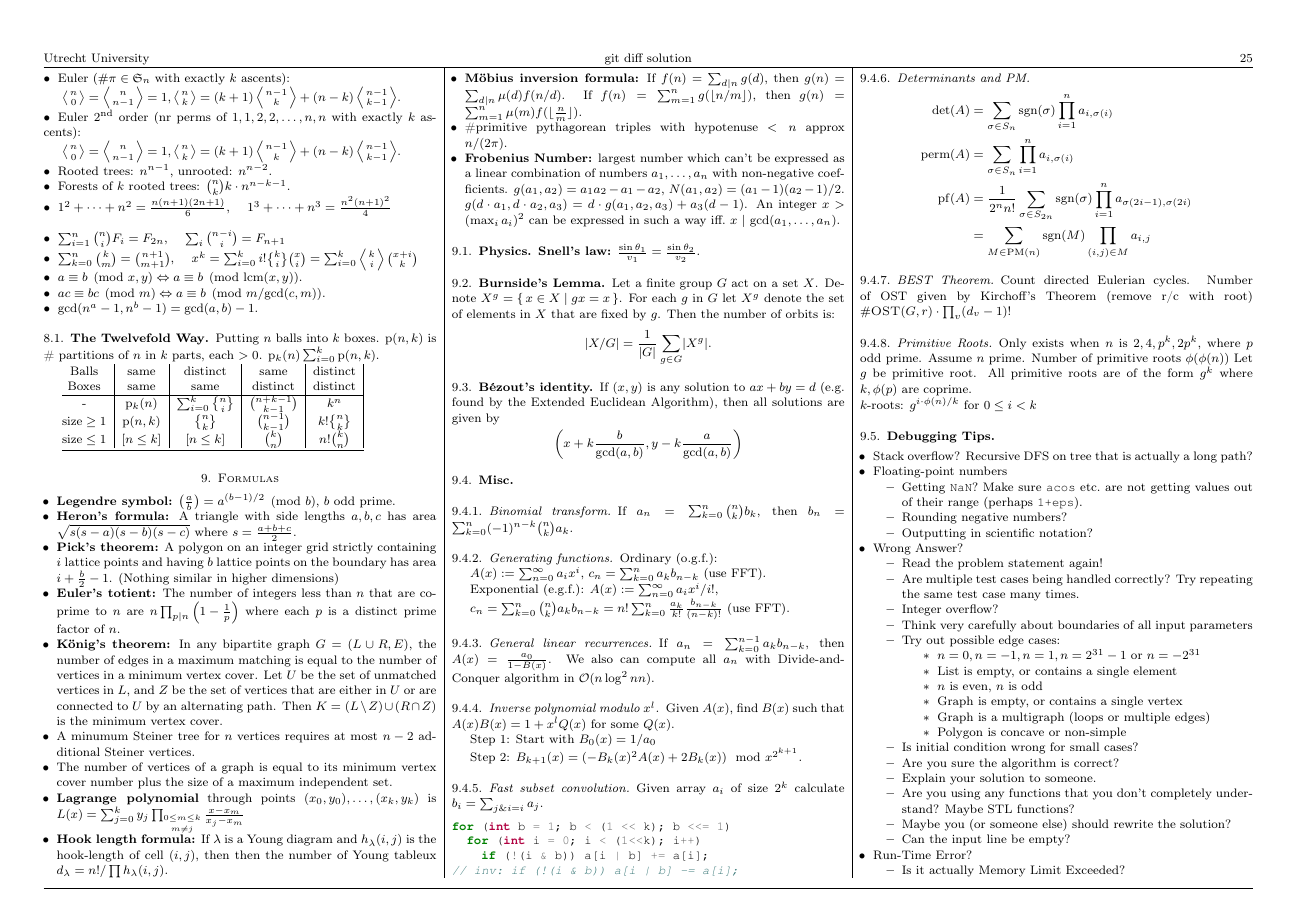
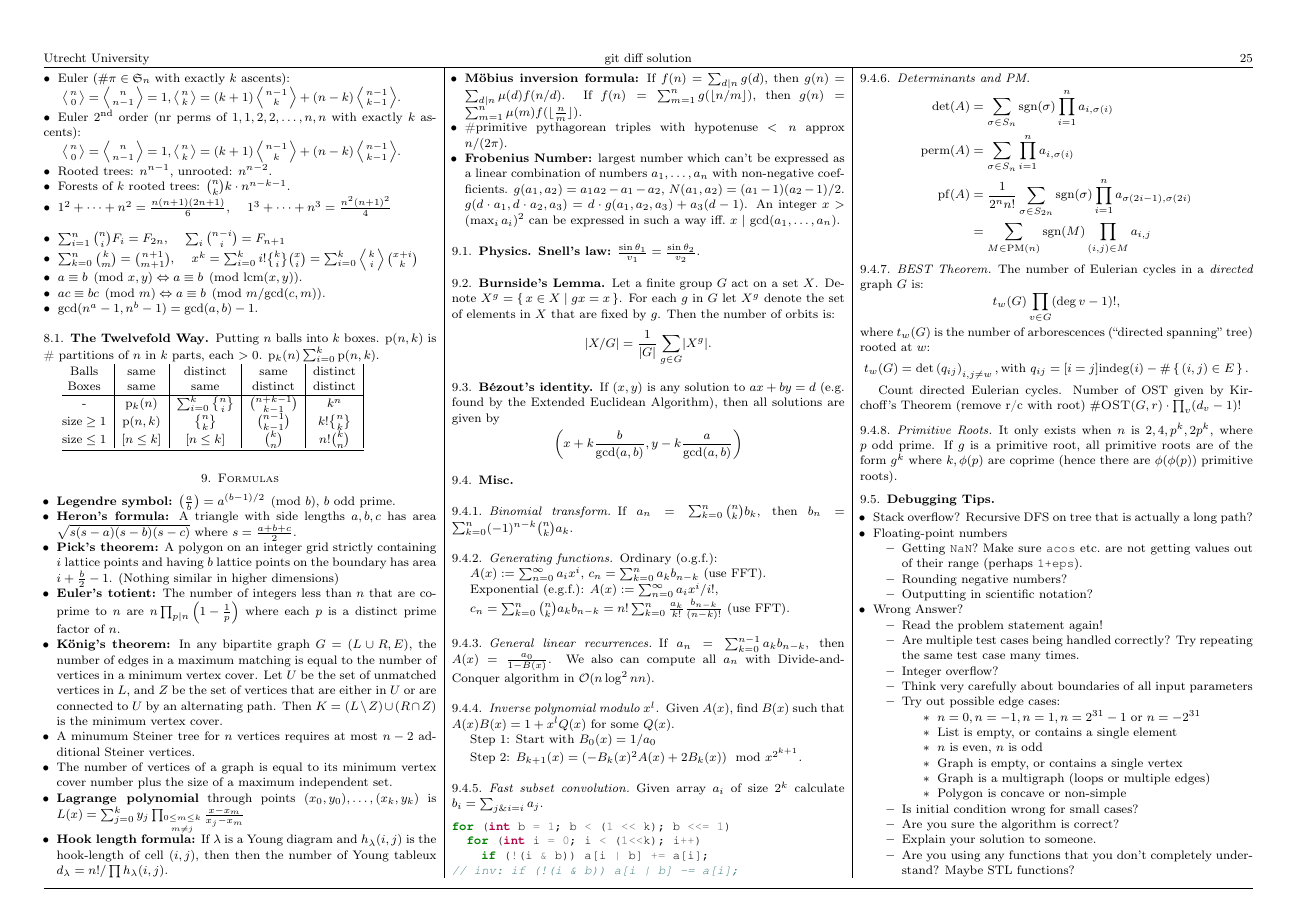
Before and after one commit to ludopulles/tcr, a LaTeX paper (tcr.tex): page 25 of 27. Compiled offline with pdfLaTeX.

Commit message:
Fix BEST & primitive root

```diff
--- a/tcr.tex
+++ b/tcr.tex
@@ -753,16 +753,24 @@ Given array $a_i$ of size $2^k$ calculate $b_i = \sum_{j \BitAnd i = i} a_j$.
 \end{align*}
 
 \subsubsection{BEST Theorem}
+The number of Eulerian cycles in a \emph{directed} graph $G$ is:
+\begin{equation*}
+	t_w(G) \prod_{v \in G} (\deg v - 1)!,
+\end{equation*}
+where $t_w(G)$ is the number of arborescences (``directed spanning'' tree) rooted at $w$:
+\begin{equation*}
+	t_w(G) = \det\left( q_{ij} \right)_{i,j \neq w}, \text{with }
+		q_{ij} = [i=j] \mathrm{indeg}(i) - \# \set{(i,j) \in E}.
+\end{equation*}
+
 Count directed Eulerian cycles. Number of OST given by
 Kirchoff's Theorem (remove r/c with root) $\#\textsc{OST}(G,r)
 \cdot \prod_{v}(d_v-1)!$
 
 \subsubsection{Primitive Roots}
-Only exists when $n$ is $2, 4, p^k, 2p^k$, where $p$ odd prime. Assume
-$n$ prime. Number of primitive roots $\phi(\phi(n))$
-Let $g$ be primitive root. All primitive roots are of the form $g^k$
-where $k,\phi(p)$ are coprime.\\ $k$-roots:
-$g^{i \cdot \phi(n) / k}$ for $0 \leq i < k$
+It only exists when $n$ is $2, 4, p^k, 2p^k$, where $p$ odd prime.
+If $g$ is a primitive root, all primitive roots are of the form $g^k$
+where $k,\phi(p)$ are coprime (hence there are $\phi(\phi(p))$ primitive roots).
 
 \subsection{Debugging Tips}
 \begin{myitemize}
```
Also changed, not shown: tcr.pdf, 1 other file.
